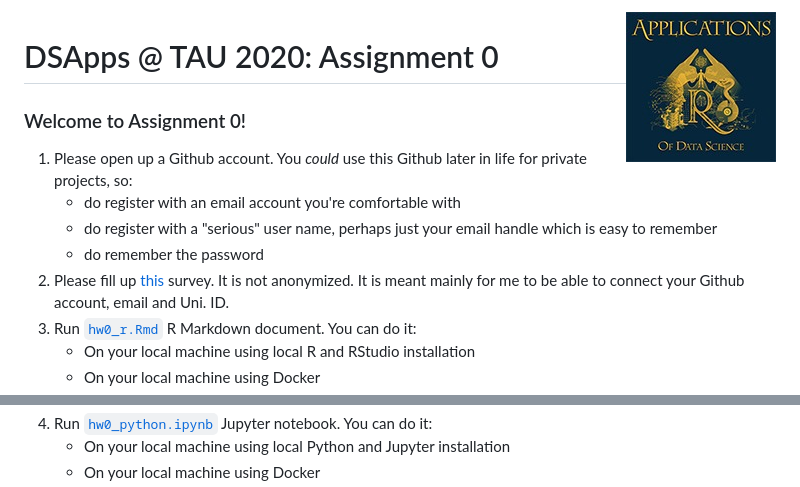
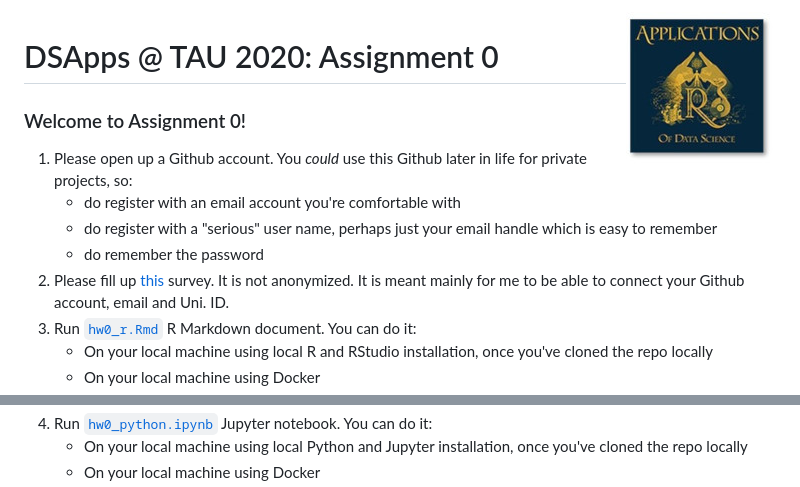
Before and after one commit to DSApps-2020/HW0, a Markdown page: README.md, 2 parts joined by grey strips. GitHub-like rendering; pictures changed too: images/DSApps_logo_small.jpg.

Commit message:
Improves README

```diff
--- a/README.md
+++ b/README.md
@@ -10,5 +10,5 @@
 	* do remember the password
 2. Please fill up [this](https://docs.google.com/forms/d/e/1FAIpQLSeEnqho4eU-YtkGTFTBDhxwMetrNNRZhh7gALH8dajSZKUIkA/closedform) survey. It is not anonymized. It is meant mainly for me to be able to connect your Github account, email and Uni. ID.
 3. Run [`hw0_r.Rmd`](hw0_r.Rmd) R Markdown document. You can do it:
-	* On your local machine using local R and RStudio installation
+	* On your local machine using local R and RStudio installation, once you've cloned the repo locally
 	* On your local machine using Docker
@@ -18,3 +17,3 @@
 4. Run [`hw0_python.ipynb`](hw0_python.ipynb) Jupyter notebook. You can do it:
-	* On your local machine using local Python and Jupyter installation
+	* On your local machine using local Python and Jupyter installation, once you've cloned the repo locally
 	* On your local machine using Docker
```
Also changed, not shown: other parts of README.md (+4 -5 lines).
